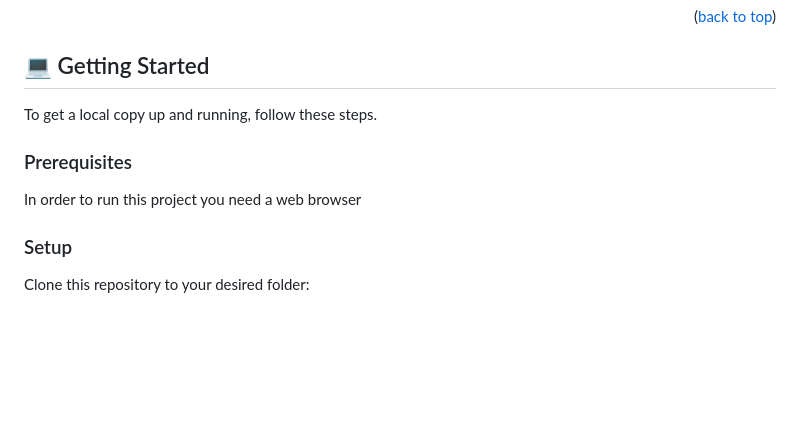
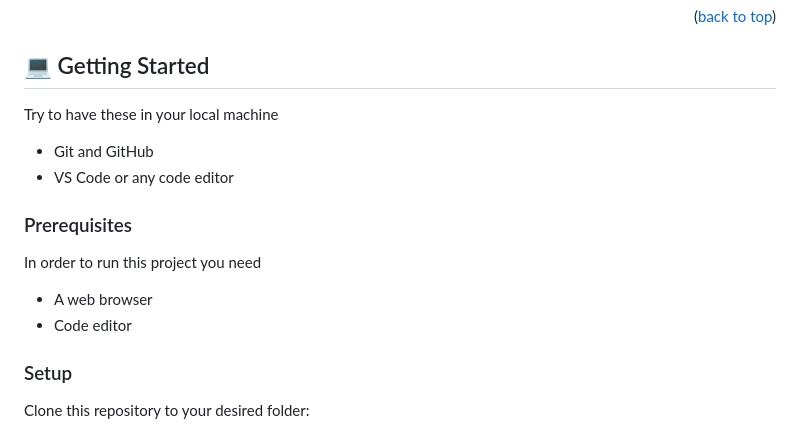
Before and after one commit to kalbek/Hack-Summit, a Markdown page: README.md, the part around the change. Drawn GitHub-style; blank space fills up the shorter version.

Commit message:
add more description to getting started section

```diff
--- a/README.md
+++ b/README.md
@@ -74,11 +74,16 @@ Checkout the [video](https://www.loom.com/share/354d06ce5b2d4e83a8d2eef21ad1cd48
 
 ## 💻 Getting Started <a name="getting-started"></a>
 
-To get a local copy up and running, follow these steps.
+Try to have these in your local machine
+
+- Git and GitHub
+- VS Code or any code editor
 
 ### Prerequisites
 
-In order to run this project you need a web browser
+In order to run this project you need
+- A web browser
+- Code editor
 
 ### Setup
 
```
